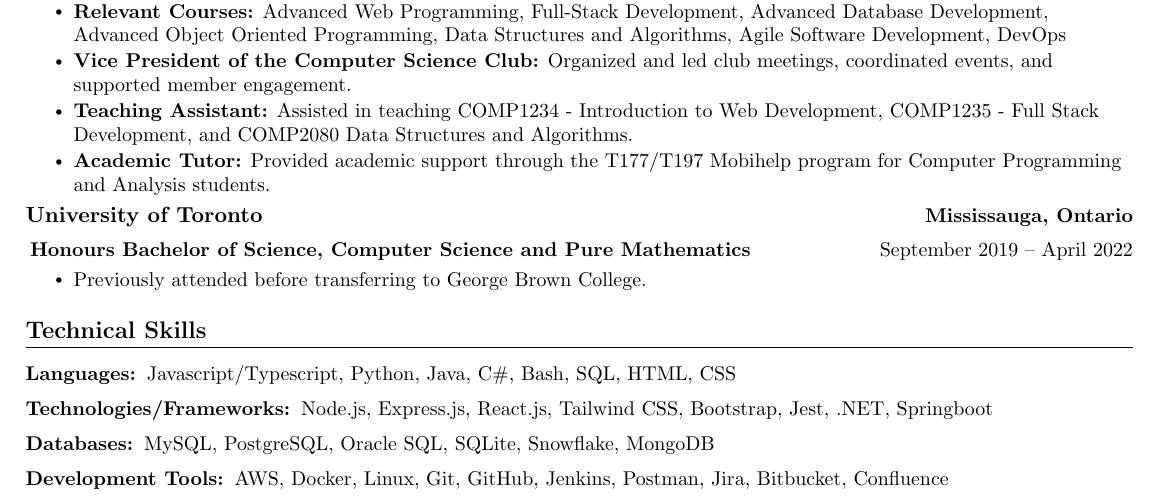
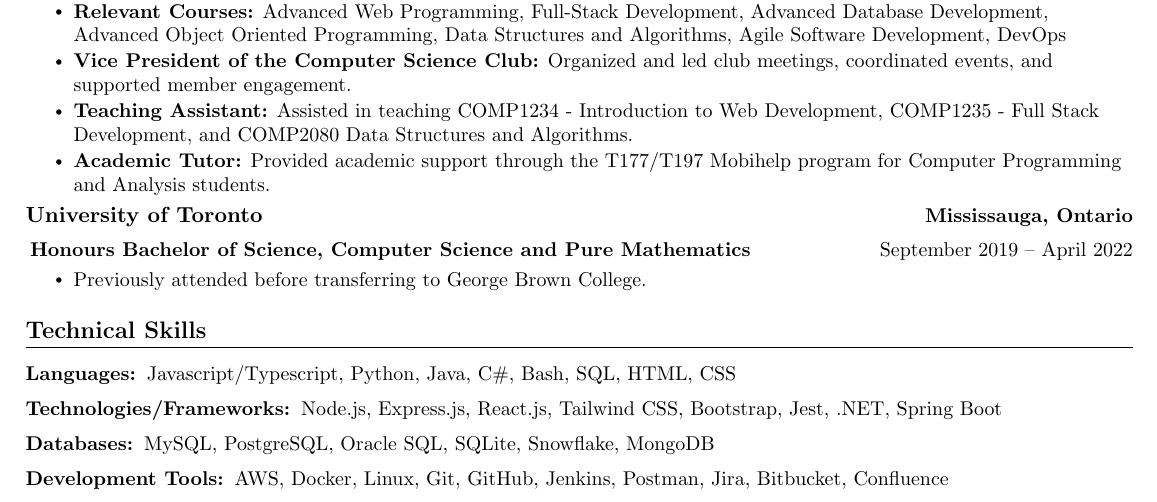
Before and after one commit to tyleroneil72/professional-documents, a LaTeX CV (Tyler-Oneil-Resume-Public.tex): part of the page, cut so that both start at the same text. Compiled offline with pdfLaTeX.

Commit message:
Edit Spring Boot

```diff
--- a/Tyler-Oneil-Resume-Public.tex
+++ b/Tyler-Oneil-Resume-Public.tex
@@ -174,7 +174,7 @@
     \resumeSubItem{Languages:}
       {Javascript/Typescript, Python, Java, C\#, Bash, SQL, HTML, CSS}
     \resumeSubItem{Technologies/Frameworks:}
-      {Node.js, Express.js, React.js, Tailwind CSS, Bootstrap, Jest, .NET, Springboot}
+      {Node.js, Express.js, React.js, Tailwind CSS, Bootstrap, Jest, .NET, Spring Boot}
     \resumeSubItem{Databases:}
       {MySQL, PostgreSQL, Oracle SQL, SQLite, Snowflake, MongoDB}
     \resumeSubItem{Development Tools:}
```
Also changed, not shown: Tyler-Oneil-Resume-Public.pdf.
